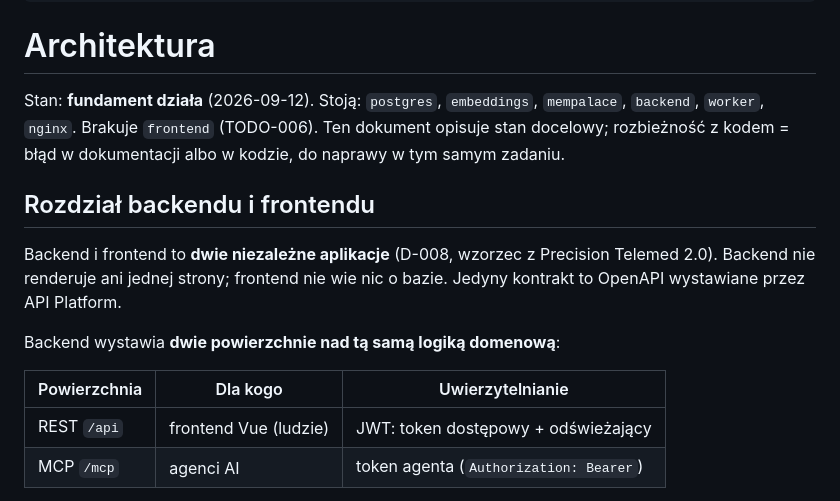
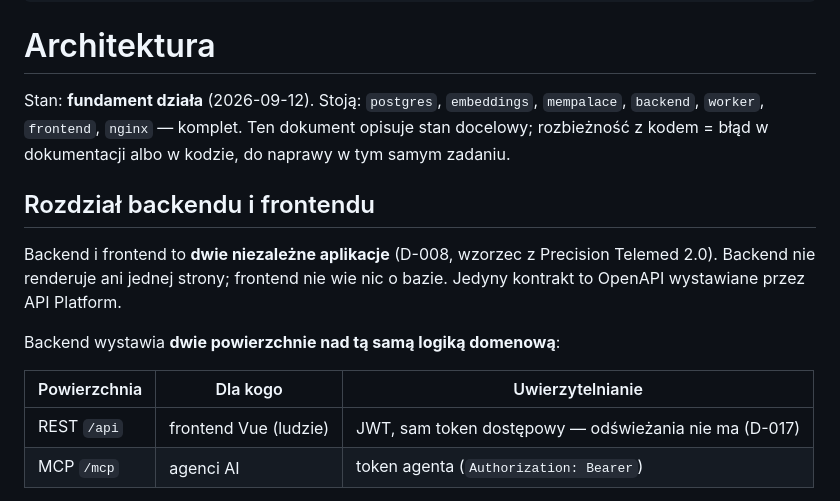
Before and after one commit to DragonKing026/WS_Memory, a Markdown page: docs/01-architektura.md, the part around the change. Drawn GitHub-style.

```diff
--- a/docs/01-architektura.md
+++ b/docs/01-architektura.md
@@ -7,7 +7,7 @@ tags: [ws-memory, dokumentacja, architektura, docker, bezpieczenstwo, mempalace]
 # Architektura
 
 Stan: **fundament działa** (2026-09-12). Stoją: `postgres`, `embeddings`,
-`mempalace`, `backend`, `worker`, `nginx`. Brakuje `frontend` (TODO-006).
+`mempalace`, `backend`, `worker`, `frontend`, `nginx` — komplet.
 Ten dokument opisuje stan docelowy; rozbieżność z kodem = błąd w dokumentacji
 albo w kodzie, do naprawy w tym samym zadaniu.
 
@@ -21,7 +21,7 @@ Backend wystawia **dwie powierzchnie nad tą samą logiką domenową**:
 
 | Powierzchnia | Dla kogo | Uwierzytelnianie |
 |---|---|---|
-| REST `/api` | frontend Vue (ludzie) | JWT: token dostępowy + odświeżający |
+| REST `/api` | frontend Vue (ludzie) | JWT, sam token dostępowy — odświeżania nie ma (D-017) |
 | MCP `/mcp` | agenci AI | token agenta (`Authorization: Bearer`) |
 
 To rozdzielenie powierzchni przy wspólnej logice jest celowe: jedna zmiana
```
Also changed, not shown: docs/en/01-architecture.md (+3 -3 lines).
